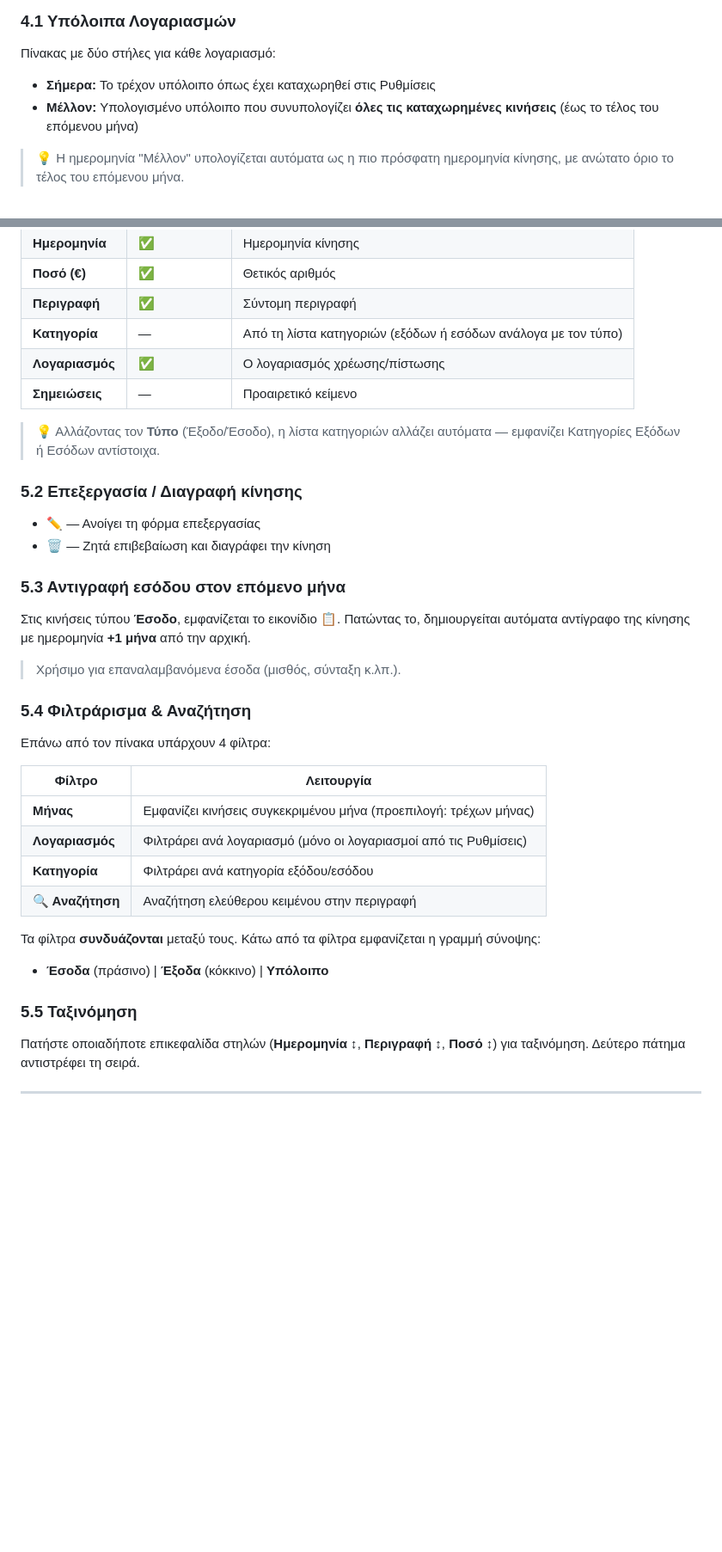
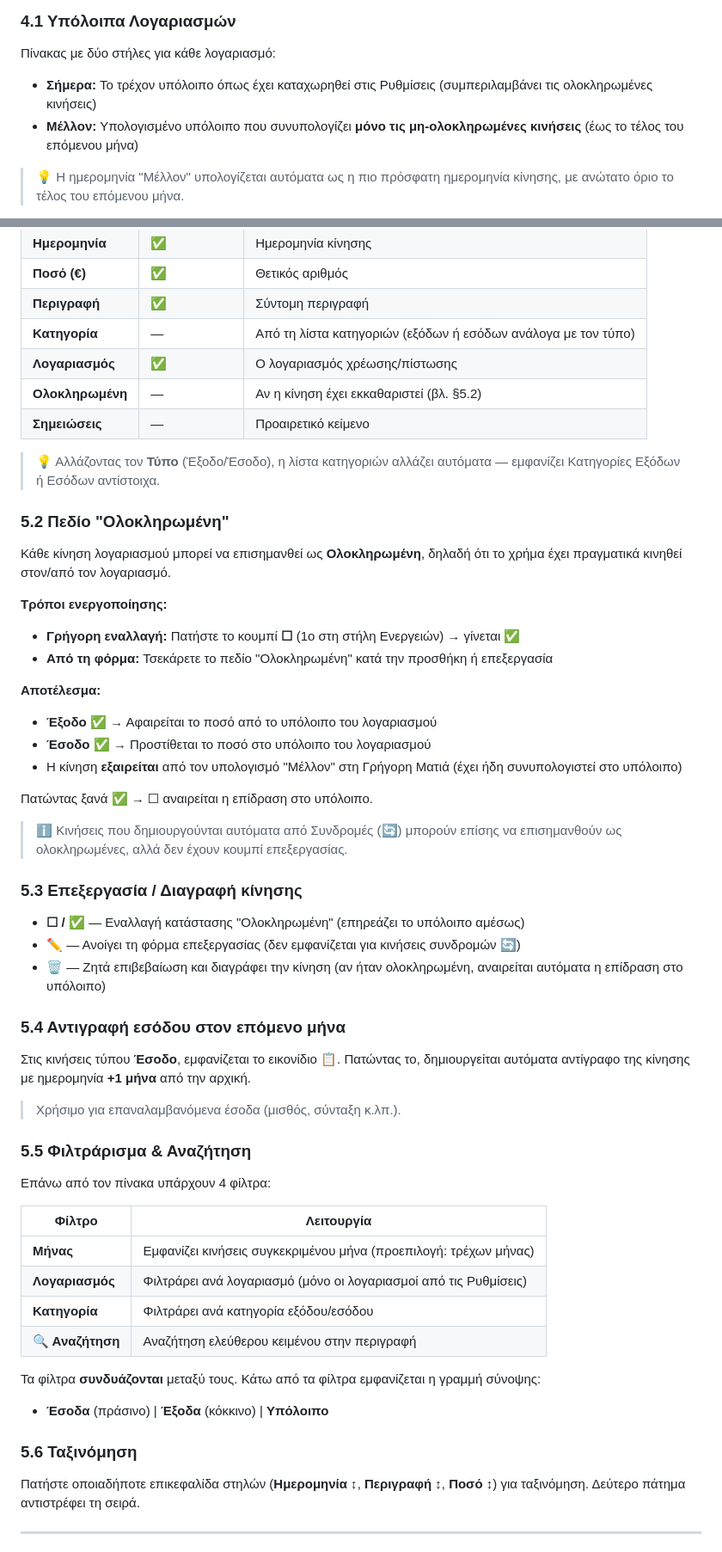
Before and after one commit to arvanalx/FamilyFIN, a Markdown page: README.md, 2 parts joined by grey strips. Shown at 86% size. GitHub-like rendering; blank space fills up the shorter version.

```diff
--- a/README.md
+++ b/README.md
@@ -112,8 +112,8 @@ http://localhost:8765
 
 Πίνακας με δύο στήλες για κάθε λογαριασμό:
 
-- **Σήμερα:** Το τρέχον υπόλοιπο όπως έχει καταχωρηθεί στις Ρυθμίσεις
-- **Μέλλον:** Υπολογισμένο υπόλοιπο που συνυπολογίζει **όλες τις καταχωρημένες κινήσεις** (έως το τέλος του επόμενου μήνα)
+- **Σήμερα:** Το τρέχον υπόλοιπο όπως έχει καταχωρηθεί στις Ρυθμίσεις (συμπεριλαμβάνει τις ολοκληρωμένες κινήσεις)
+- **Μέλλον:** Υπολογισμένο υπόλοιπο που συνυπολογίζει **μόνο τις μη-ολοκληρωμένες κινήσεις** (έως το τέλος του επόμενου μήνα)
 
 > 💡 Η ημερομηνία "Μέλλον" υπολογίζεται αυτόματα ως η πιο πρόσφατη ημερομηνία κίνησης, με ανώτατο όριο το τέλος του επόμενου μήνα.
 
@@ -174,22 +174,41 @@ http://localhost:8765
 | **Περιγραφή** | ✅ | Σύντομη περιγραφή |
 | **Κατηγορία** | — | Από τη λίστα κατηγοριών (εξόδων ή εσόδων ανάλογα με τον τύπο) |
 | **Λογαριασμός** | ✅ | Ο λογαριασμός χρέωσης/πίστωσης |
+| **Ολοκληρωμένη** | — | Αν η κίνηση έχει εκκαθαριστεί (βλ. §5.2) |
 | **Σημειώσεις** | — | Προαιρετικό κείμενο |
 
 > 💡 Αλλάζοντας τον **Τύπο** (Έξοδο/Έσοδο), η λίστα κατηγοριών αλλάζει αυτόματα — εμφανίζει Κατηγορίες Εξόδων ή Εσόδων αντίστοιχα.
 
-### 5.2 Επεξεργασία / Διαγραφή κίνησης
+### 5.2 Πεδίο "Ολοκληρωμένη"
 
-- **✏️** — Ανοίγει τη φόρμα επεξεργασίας
-- **🗑️** — Ζητά επιβεβαίωση και διαγράφει την κίνηση
+Κάθε κίνηση λογαριασμού μπορεί να επισημανθεί ως **Ολοκληρωμένη**, δηλαδή ότι το χρήμα έχει πραγματικά κινηθεί στον/από τον λογαριασμό.
 
-### 5.3 Αντιγραφή εσόδου στον επόμενο μήνα
+**Τρόποι ενεργοποίησης:**
+- **Γρήγορη εναλλαγή:** Πατήστε το κουμπί **☐** (1ο στη στήλη Ενεργειών) → γίνεται **✅**
+- **Από τη φόρμα:** Τσεκάρετε το πεδίο "Ολοκληρωμένη" κατά την προσθήκη ή επεξεργασία
+
+**Αποτέλεσμα:**
+- **Έξοδο ✅** → Αφαιρείται το ποσό από το υπόλοιπο του λογαριασμού
+- **Έσοδο ✅** → Προστίθεται το ποσό στο υπόλοιπο του λογαριασμού
+- Η κίνηση **εξαιρείται** από τον υπολογισμό "Μέλλον" στη Γρήγορη Ματιά (έχει ήδη συνυπολογιστεί στο υπόλοιπο)
+
+Πατώντας ξανά ✅ → ☐ αναιρείται η επίδραση στο υπόλοιπο.
+
+> ℹ️ Κινήσεις που δημιουργούνται αυτόματα από Συνδρομές (🔄) μπορούν επίσης να επισημανθούν ως ολοκληρωμένες, αλλά δεν έχουν κουμπί επεξεργασίας.
+
+### 5.3 Επεξεργασία / Διαγραφή κίνησης
+
+- **☐ / ✅** — Εναλλαγή κατάστασης "Ολοκληρωμένη" (επηρεάζει το υπόλοιπο αμέσως)
+- **✏️** — Ανοίγει τη φόρμα επεξεργασίας (δεν εμφανίζεται για κινήσεις συνδρομών 🔄)
+- **🗑️** — Ζητά επιβεβαίωση και διαγράφει την κίνηση (αν ήταν ολοκληρωμένη, αναιρείται αυτόματα η επίδραση στο υπόλοιπο)
+
+### 5.4 Αντιγραφή εσόδου στον επόμενο μήνα
 
 Στις κινήσεις τύπου **Έσοδο**, εμφανίζεται το εικονίδιο **📋**. Πατώντας το, δημιουργείται αυτόματα αντίγραφο της κίνησης με ημερομηνία **+1 μήνα** από την αρχική.
 
 > Χρήσιμο για επαναλαμβανόμενα έσοδα (μισθός, σύνταξη κ.λπ.).
 
-### 5.4 Φιλτράρισμα & Αναζήτηση
+### 5.5 Φιλτράρισμα & Αναζήτηση
 
 Επάνω από τον πίνακα υπάρχουν 4 φίλτρα:
 
@@ -204,7 +223,7 @@ http://localhost:8765
 
 - **Έσοδα** (πράσινο) | **Έξοδα** (κόκκινο) | **Υπόλοιπο**
 
-### 5.5 Ταξινόμηση
+### 5.6 Ταξινόμηση
 
 Πατήστε οποιαδήποτε επικεφαλίδα στηλών (**Ημερομηνία ↕**, **Περιγραφή ↕**, **Ποσό ↕**) για ταξινόμηση. Δεύτερο πάτημα αντιστρέφει τη σειρά.
 
```
Also changed, not shown: README.en.md (+27 -8 lines).
